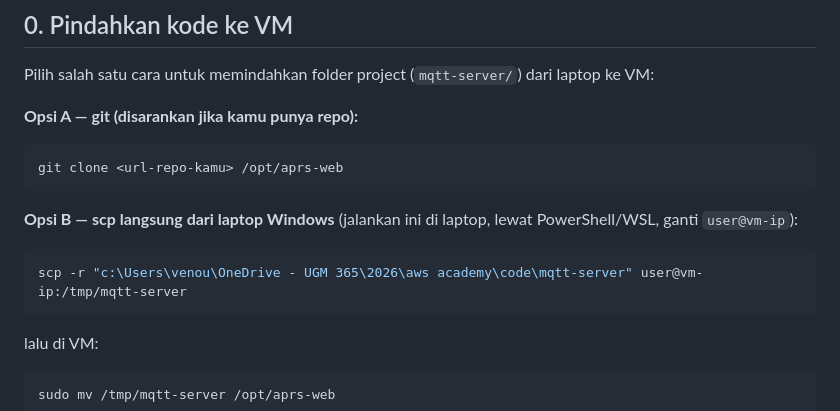
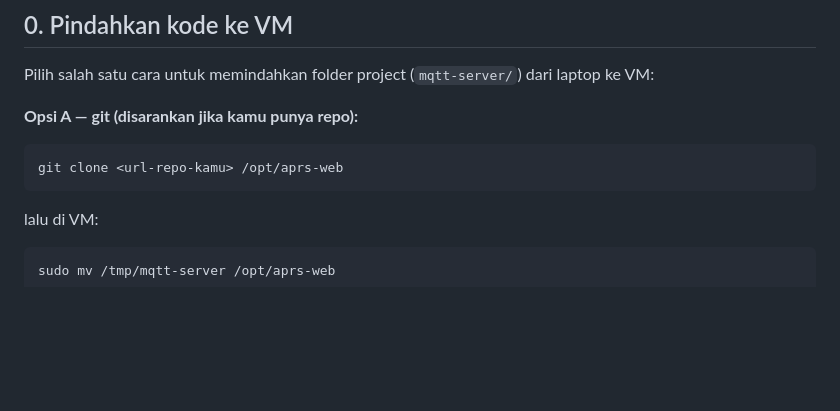
Before and after one commit to venougm/mqtt-server, a Markdown page: installation.md, the part around the change. Rendered like a GitHub page; blank space fills up the shorter version.

````diff
--- a/installation.md
+++ b/installation.md
@@ -18,11 +18,7 @@ laptop ke VM:
 git clone <url-repo-kamu> /opt/aprs-web
 ```
 
-**Opsi B — scp langsung dari laptop Windows** (jalankan ini di laptop, lewat
-PowerShell/WSL, ganti `user@vm-ip`):
-```powershell
-scp -r "c:\Users\venou\OneDrive - UGM 365\2026\aws academy\code\mqtt-server" user@vm-ip:/tmp/mqtt-server
-```
+
 lalu di VM:
 ```bash
 sudo mv /tmp/mqtt-server /opt/aprs-web
````
